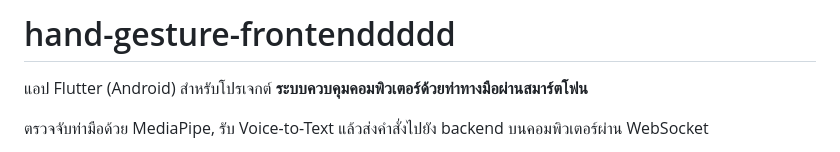
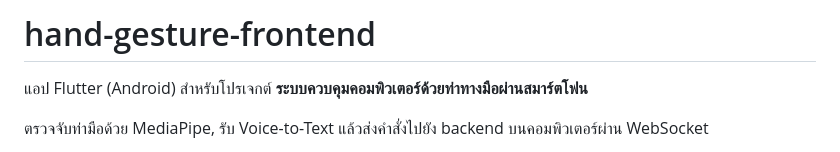
Before and after one commit to Ma-meaww/hand-gesture-frontend, a Markdown page: README.md, the part around the change. Drawn GitHub-style.

```diff
--- a/README.md
+++ b/README.md
@@ -1,4 +1,4 @@
-# hand-gesture-frontenddddd
+# hand-gesture-frontend
 
 แอป Flutter (Android) สำหรับโปรเจกต์ **ระบบควบคุมคอมพิวเตอร์ด้วยท่าทางมือผ่านสมาร์ตโฟน**
 
```
